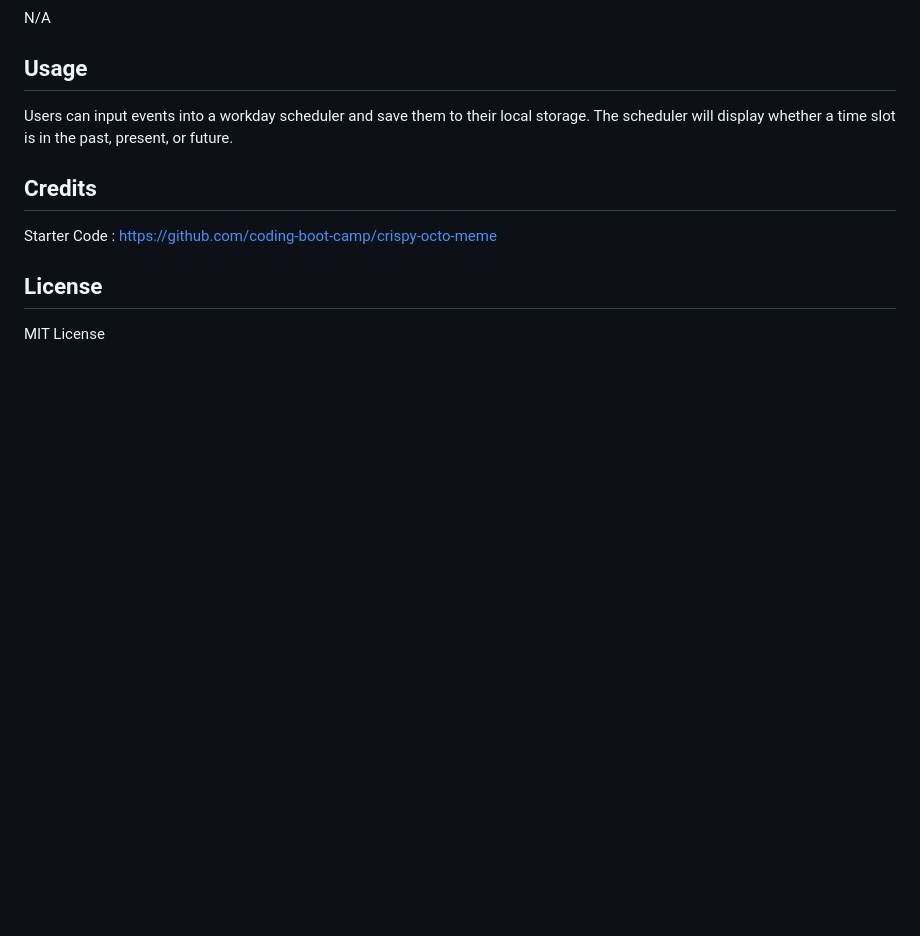
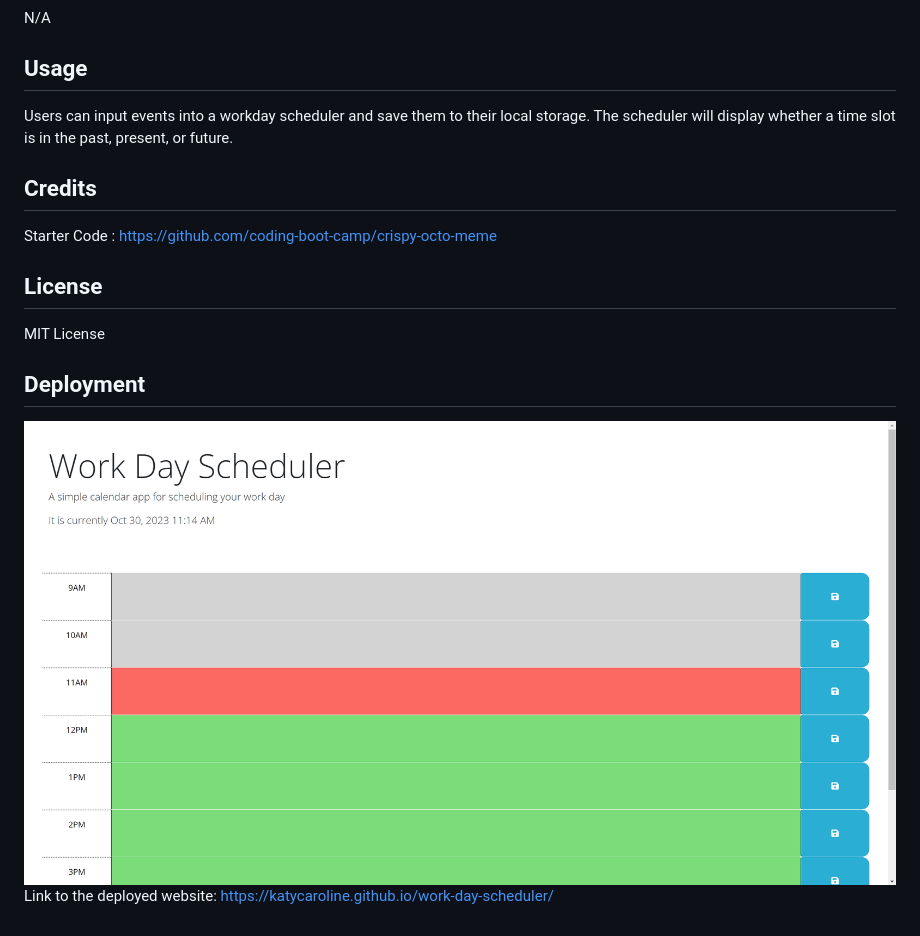
Before and after one commit to katycaroline/work-day-scheduler, a Markdown page: README.md, the part around the change. GitHub-like rendering; pictures changed too: assets/workday-scheduler-deployed.png (added); blank space fills up the shorter version.

Commit message:
added deployment section to README

```diff
--- a/README.md
+++ b/README.md
@@ -19,3 +19,8 @@ Starter Code : https://github.com/coding-boot-camp/crispy-octo-meme
 ## License
 
 MIT License
+
+## Deployment
+
+![Image of the deployed "work-day-scheduler" website](assets/workday-scheduler-deployed.png)
+Link to the deployed website: https://katycaroline.github.io/work-day-scheduler/
```
